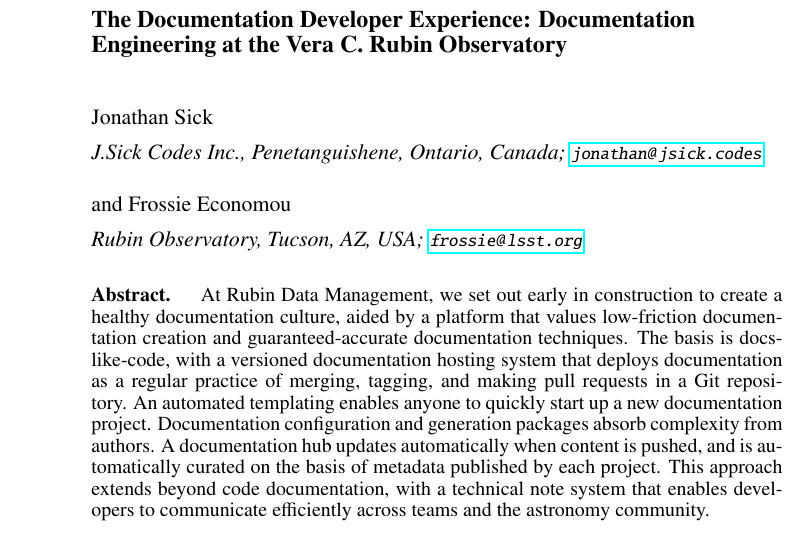
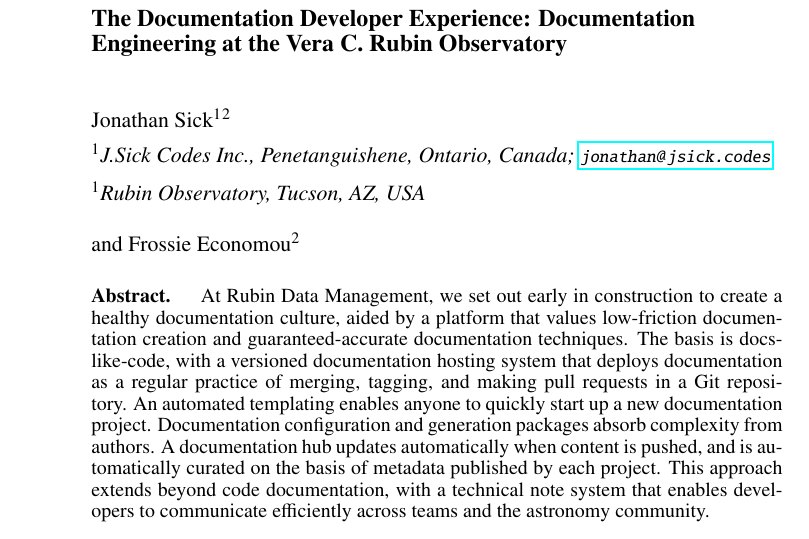
Before and after one commit to lsst-sqre/sqr-082, a LaTeX paper (C301.tex): part of page 1 of 5, cut so that both start at the same text. Compiled offline with pdfLaTeX.

Commit message:
Add Rubin affiliation for Jonathan

```diff
--- a/C301.tex
+++ b/C301.tex
@@ -48,14 +48,14 @@
 % authors share an affiliation this should be in a single \affil which can then
 % be referenced for several author names. If only one affiliation, no footnotes are needed.
 % See ManuscriptInstructions.pdf and ASP's manual2010.pdf 3.1.4 for more details
-\author{Jonathan Sick}
-\affil{J.Sick Codes Inc., Penetanguishene, Ontario, Canada; \email{jonathan@jsick.codes}}
-\author{and Frossie Economou}
-\affil{Rubin Observatory, Tucson, AZ, USA; \email{frossie@lsst.org}}
+\author{Jonathan Sick$^1$$^2$}
+\affil{$^1$J.Sick Codes Inc., Penetanguishene, Ontario, Canada; \email{jonathan@jsick.codes}}
+\affil{$^1$Rubin Observatory, Tucson, AZ, USA}
+\author{and Frossie Economou$^2$}
 
 % This section is for ADS Processing.  There must be one line per author. paperauthor has 9 arguments.
 \paperauthor{Jonathan Sick}{jonathan@jsick.codes}{0000-0003-3001-676X}{J.Sick Codes Inc.}{}{Penetanguishene}{Ontario}{L9M 1Z6}{Canada}
-\paperauthor{Jonathan Sick}{frossie@lsst.org}{0000-0002-8333-7615}{Rubin Observatory Project Office}{}{Tucson}{AZ}{85719}{USA}
+\paperauthor{Frossie Economou}{frossie@lsst.org}{0000-0002-8333-7615}{Rubin Observatory Project Office}{}{Tucson}{AZ}{85719}{USA}
 
 % There should be one \aindex line (commented out) for each author. These are used to
 % build up the author index for the Proceedings. The surname must come first, followed by
```
